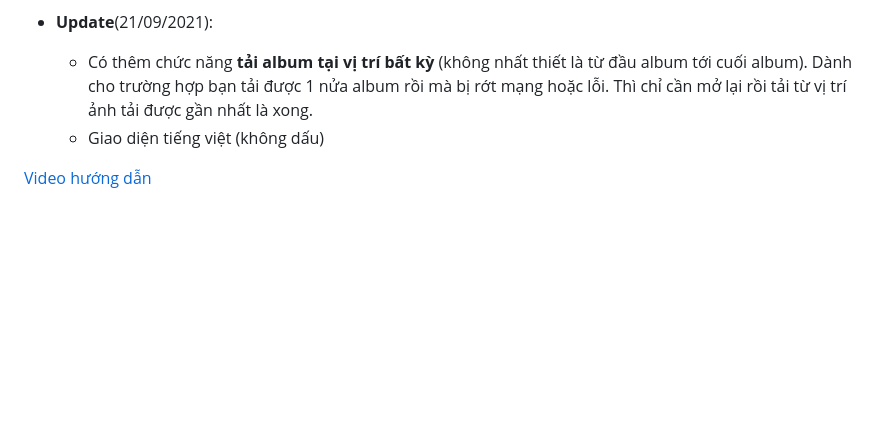
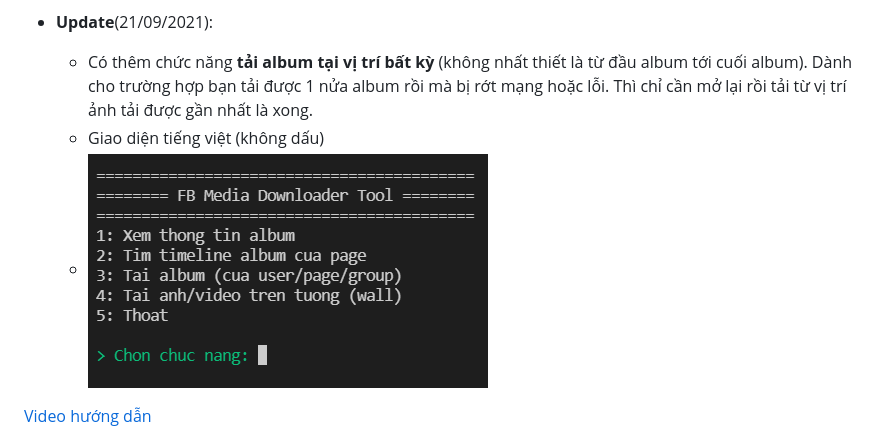
Before and after one commit to HoangTran0410/FBMediaDownloader, a Markdown page: README.md, the part around the change. GitHub-like rendering; pictures changed too: screenshots/11.png (added); blank space fills up the shorter version.

Commit message:
[Update] vietnamese UI

```diff
--- a/README.md
+++ b/README.md
@@ -9,6 +9,7 @@
 - **Update**(21/09/2021):
   - Có thêm chức năng **tải album tại vị trí bất kỳ** (không nhất thiết là từ đầu album tới cuối album). Dành cho trường hợp bạn tải được 1 nửa album rồi mà bị rớt mạng hoặc lỗi. Thì chỉ cần mở lại rồi tải từ vị trí ảnh tải được gần nhất là xong.
   - Giao diện tiếng việt (không dấu)
+  - ![UI](./screenshots/11.png)
 
 [Video hướng dẫn](https://youtu.be/g4zh9p-QfAQ)
 
```
